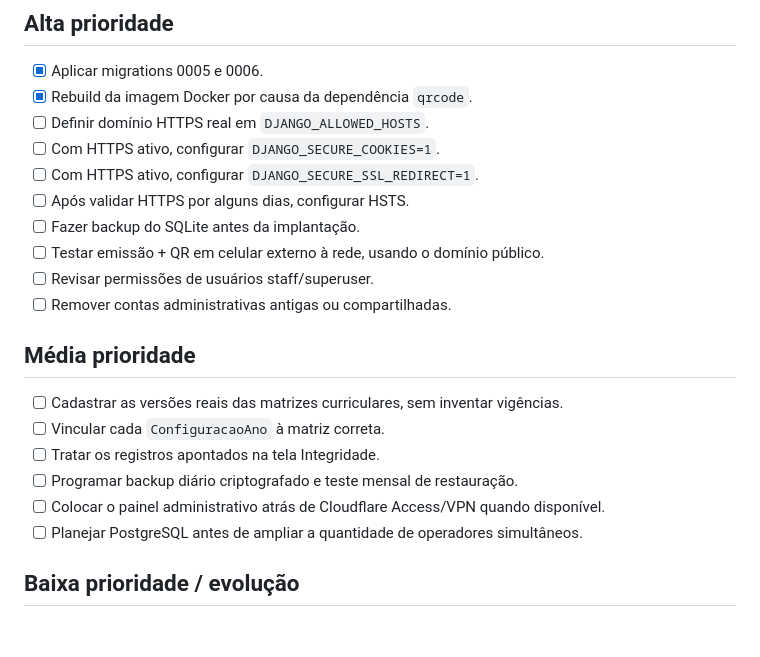
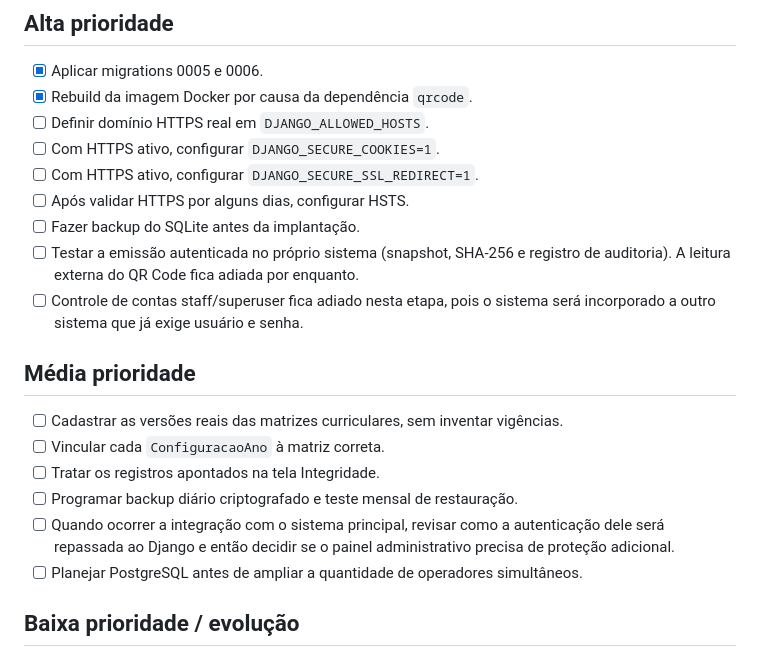
Before and after one commit to Paulo-Andre/historico_egidio, a Markdown page: docs/AUDITORIA_SEGURANCA_ARQUITETURA_LGPD.md, the part around the change. GitHub-like rendering; blank space fills up the shorter version.

Commit message:
docs: ajusta prioridades para integração com sistema autenticado

```diff
--- a/docs/AUDITORIA_SEGURANCA_ARQUITETURA_LGPD.md
+++ b/docs/AUDITORIA_SEGURANCA_ARQUITETURA_LGPD.md
@@ -212,9 +212,8 @@ A prévia continua editável pela secretaria; a versão autenticada é somente l
 - [ ] Com HTTPS ativo, configurar `DJANGO_SECURE_SSL_REDIRECT=1`.
 - [ ] Após validar HTTPS por alguns dias, configurar HSTS.
 - [ ] Fazer backup do SQLite antes da implantação.
-- [ ] Testar emissão + QR em celular externo à rede, usando o domínio público.
-- [ ] Revisar permissões de usuários staff/superuser.
-- [ ] Remover contas administrativas antigas ou compartilhadas.
+- [ ] Testar a emissão autenticada no próprio sistema (snapshot, SHA-256 e registro de auditoria). A leitura externa do QR Code fica adiada por enquanto.
+- [ ] Controle de contas staff/superuser fica adiado nesta etapa, pois o sistema será incorporado a outro sistema que já exige usuário e senha.
 
 ## Média prioridade
 
@@ -222,7 +221,7 @@ A prévia continua editável pela secretaria; a versão autenticada é somente l
 - [ ] Vincular cada `ConfiguracaoAno` à matriz correta.
 - [ ] Tratar os registros apontados na tela Integridade.
 - [ ] Programar backup diário criptografado e teste mensal de restauração.
-- [ ] Colocar o painel administrativo atrás de Cloudflare Access/VPN quando disponível.
+- [ ] Quando ocorrer a integração com o sistema principal, revisar como a autenticação dele será repassada ao Django e então decidir se o painel administrativo precisa de proteção adicional.
 - [ ] Planejar PostgreSQL antes de ampliar a quantidade de operadores simultâneos.
 
 ## Baixa prioridade / evolução
```
